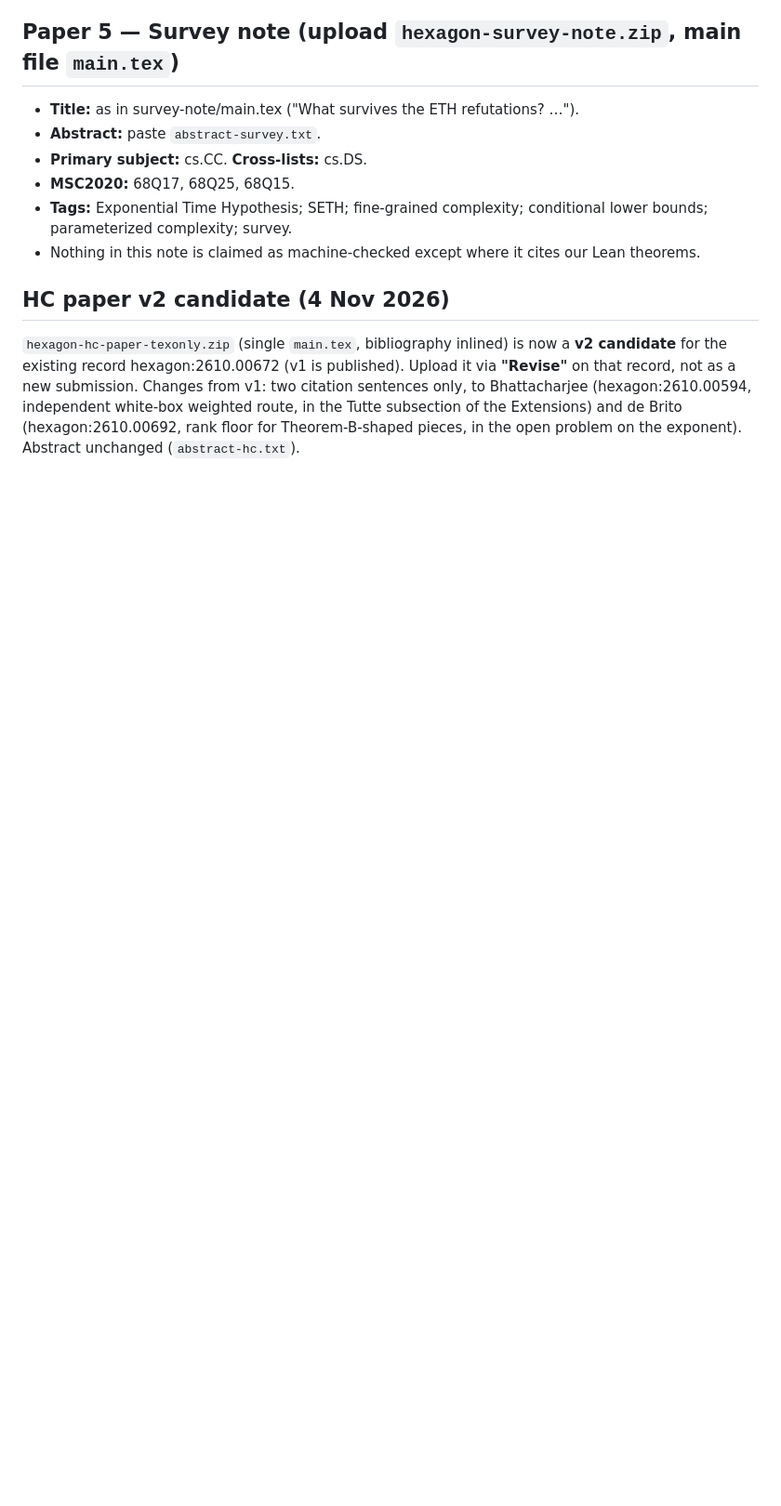
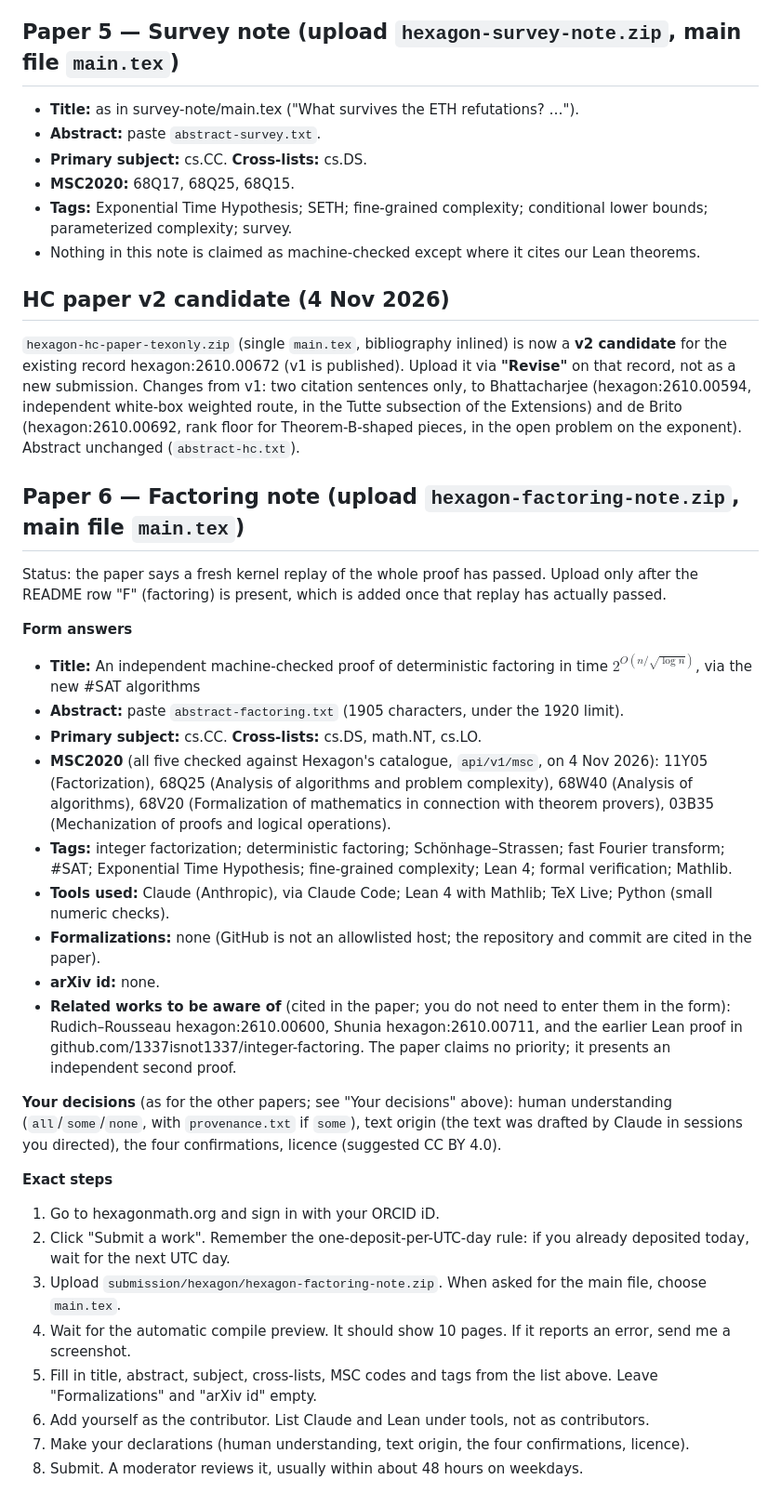
Before and after one commit to xennygrimmato/eth-hamiltonicity, a Markdown page: submission/hexagon/SUBMISSION-GUIDE.md, the part around the change. Shown at 93% size. Drawn GitHub-style; blank space fills up the shorter version.

Commit message:
Hexagon guide: form answers and steps for the factoring note (upload after the kernel replay is recorded)
Co-Authored-By: Claude Opus 5.5 <noreply@anthropic.com>
Claude-Session: https://claude.ai/code/session_01WVtE2AvEizCcaocaN8Gfc9

```diff
--- a/submission/hexagon/SUBMISSION-GUIDE.md
+++ b/submission/hexagon/SUBMISSION-GUIDE.md
@@ -100,3 +100,37 @@ existing record hexagon:2610.00672 (v1 is published). Upload it via **"Revise"**
 submission. Changes from v1: two citation sentences only, to Bhattacharjee (hexagon:2610.00594, independent
 white-box weighted route, in the Tutte subsection of the Extensions) and de Brito (hexagon:2610.00692, rank floor
 for Theorem-B-shaped pieces, in the open problem on the exponent). Abstract unchanged (`abstract-hc.txt`).
+
+## Paper 6 — Factoring note (upload `hexagon-factoring-note.zip`, main file `main.tex`)
+Status: the paper says a fresh kernel replay of the whole proof has passed. Upload only after the README
+row "F" (factoring) is present, which is added once that replay has actually passed.
+
+**Form answers**
+- **Title:** An independent machine-checked proof of deterministic factoring in time $2^{O(n/\sqrt{\log n})}$, via the new #SAT algorithms
+- **Abstract:** paste `abstract-factoring.txt` (1905 characters, under the 1920 limit).
+- **Primary subject:** cs.CC. **Cross-lists:** cs.DS, math.NT, cs.LO.
+- **MSC2020** (all five checked against Hexagon's catalogue, `api/v1/msc`, on 4 Nov 2026): 11Y05 (Factorization),
+  68Q25 (Analysis of algorithms and problem complexity), 68W40 (Analysis of algorithms), 68V20 (Formalization of
+  mathematics in connection with theorem provers), 03B35 (Mechanization of proofs and logical operations).
+- **Tags:** integer factorization; deterministic factoring; Schönhage–Strassen; fast Fourier transform; #SAT;
+  Exponential Time Hypothesis; fine-grained complexity; Lean 4; formal verification; Mathlib.
+- **Tools used:** Claude (Anthropic), via Claude Code; Lean 4 with Mathlib; TeX Live; Python (small numeric checks).
+- **Formalizations:** none (GitHub is not an allowlisted host; the repository and commit are cited in the paper).
+- **arXiv id:** none.
+- **Related works to be aware of** (cited in the paper; you do not need to enter them in the form): Rudich–Rousseau
+  hexagon:2610.00600, Shunia hexagon:2610.00711, and the earlier Lean proof in github.com/1337isnot1337/integer-factoring.
+  The paper claims no priority; it presents an independent second proof.
+
+**Your decisions** (as for the other papers; see "Your decisions" above): human understanding (`all`/`some`/`none`,
+with `provenance.txt` if `some`), text origin (the text was drafted by Claude in sessions you directed), the four
+confirmations, licence (suggested CC BY 4.0).
+
+**Exact steps**
+1. Go to hexagonmath.org and sign in with your ORCID iD.
+2. Click "Submit a work". Remember the one-deposit-per-UTC-day rule: if you already deposited today, wait for the next UTC day.
+3. Upload `submission/hexagon/hexagon-factoring-note.zip`. When asked for the main file, choose `main.tex`.
+4. Wait for the automatic compile preview. It should show 10 pages. If it reports an error, send me a screenshot.
+5. Fill in title, abstract, subject, cross-lists, MSC codes and tags from the list above. Leave "Formalizations" and "arXiv id" empty.
+6. Add yourself as the contributor. List Claude and Lean under tools, not as contributors.
+7. Make your declarations (human understanding, text origin, the four confirmations, licence).
+8. Submit. A moderator reviews it, usually within about 48 hours on weekdays.
```
